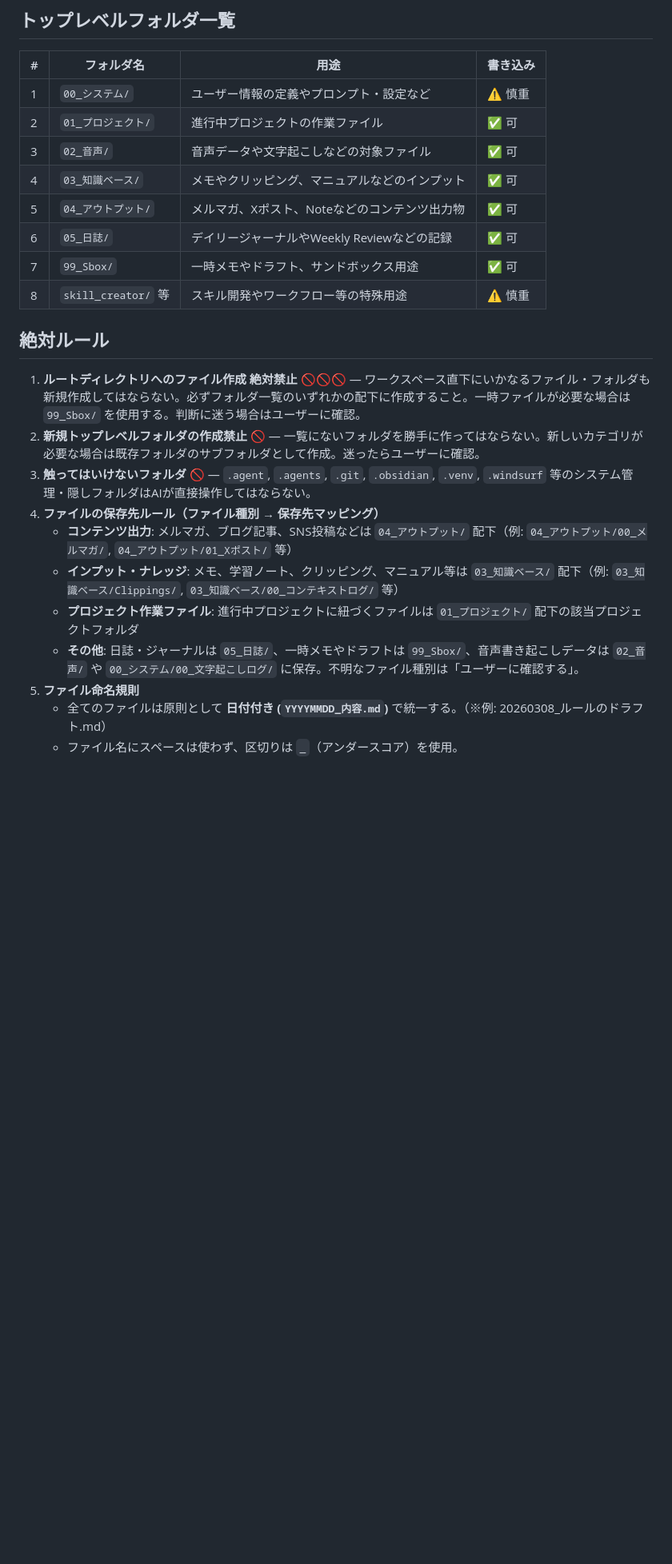
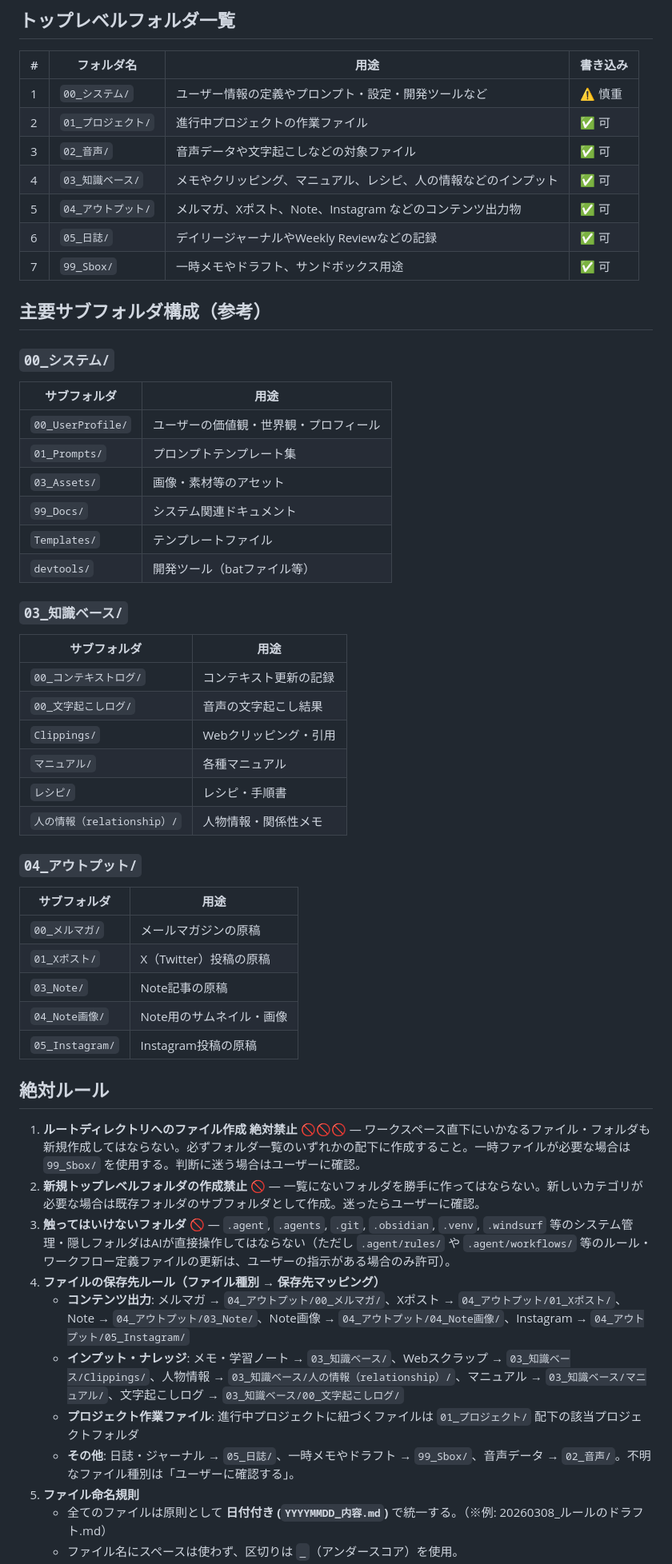
Before and after one commit to kararink/260312, a Markdown page: .agent/rules/folder-structure.md, the part around one of its changes. Shown at 80% size. GitHub-like rendering; blank space fills up the shorter version.

Commit message:
ルール２

```diff
--- a/.agent/rules/folder-structure.md
+++ b/.agent/rules/folder-structure.md
@@ -10,25 +10,55 @@ description: ワークスペースのフォルダ構造ルール。ファイル
 
 | # | フォルダ名 | 用途 | 書き込み |
 |---|---|---|---|
-| 1 | `00_システム/` | ユーザー情報の定義やプロンプト・設定など | ⚠️ 慎重 |
+| 1 | `00_システム/` | ユーザー情報の定義やプロンプト・設定・開発ツールなど | ⚠️ 慎重 |
 | 2 | `01_プロジェクト/` | 進行中プロジェクトの作業ファイル | ✅ 可 |
 | 3 | `02_音声/` | 音声データや文字起こしなどの対象ファイル | ✅ 可 |
-| 4 | `03_知識ベース/` | メモやクリッピング、マニュアルなどのインプット | ✅ 可 |
-| 5 | `04_アウトプット/` | メルマガ、Xポスト、Noteなどのコンテンツ出力物 | ✅ 可 |
+| 4 | `03_知識ベース/` | メモやクリッピング、マニュアル、レシピ、人の情報などのインプット | ✅ 可 |
+| 5 | `04_アウトプット/` | メルマガ、Xポスト、Note、Instagram などのコンテンツ出力物 | ✅ 可 |
 | 6 | `05_日誌/` | デイリージャーナルやWeekly Reviewなどの記録 | ✅ 可 |
 | 7 | `99_Sbox/` | 一時メモやドラフト、サンドボックス用途 | ✅ 可 |
-| 8 | `skill_creator/` 等 | スキル開発やワークフロー等の特殊用途 | ⚠️ 慎重 |
+
+## 主要サブフォルダ構成（参考）
+
+### `00_システム/`
+| サブフォルダ | 用途 |
+|---|---|
+| `00_UserProfile/` | ユーザーの価値観・世界観・プロフィール |
+| `01_Prompts/` | プロンプトテンプレート集 |
+| `03_Assets/` | 画像・素材等のアセット |
+| `99_Docs/` | システム関連ドキュメント |
+| `Templates/` | テンプレートファイル |
+| `devtools/` | 開発ツール（batファイル等） |
+
+### `03_知識ベース/`
+| サブフォルダ | 用途 |
+|---|---|
+| `00_コンテキストログ/` | コンテキスト更新の記録 |
+| `00_文字起こしログ/` | 音声の文字起こし結果 |
+| `Clippings/` | Webクリッピング・引用 |
+| `マニュアル/` | 各種マニュアル |
+| `レシピ/` | レシピ・手順書 |
+| `人の情報（relationship）/` | 人物情報・関係性メモ |
+
+### `04_アウトプット/`
+| サブフォルダ | 用途 |
+|---|---|
+| `00_メルマガ/` | メールマガジンの原稿 |
+| `01_Xポスト/` | X（Twitter）投稿の原稿 |
+| `03_Note/` | Note記事の原稿 |
+| `04_Note画像/` | Note用のサムネイル・画像 |
+| `05_Instagram/` | Instagram投稿の原稿 |
 
 ## 絶対ルール
 
 1. **ルートディレクトリへのファイル作成 絶対禁止 🚫🚫🚫** — ワークスペース直下にいかなるファイル・フォルダも新規作成してはならない。必ずフォルダ一覧のいずれかの配下に作成すること。一時ファイルが必要な場合は `99_Sbox/` を使用する。判断に迷う場合はユーザーに確認。
 2. **新規トップレベルフォルダの作成禁止 🚫** — 一覧にないフォルダを勝手に作ってはならない。新しいカテゴリが必要な場合は既存フォルダのサブフォルダとして作成。迷ったらユーザーに確認。
-3. **触ってはいけないフォルダ 🚫** — `.agent`, `.agents`, `.git`, `.obsidian`, `.venv`, `.windsurf` 等のシステム管理・隠しフォルダはAIが直接操作してはならない。
+3. **触ってはいけないフォルダ 🚫** — `.agent`, `.agents`, `.git`, `.obsidian`, `.venv`, `.windsurf` 等のシステム管理・隠しフォルダはAIが直接操作してはならない（ただし `.agent/rules/` や `.agent/workflows/` 等のルール・ワークフロー定義ファイルの更新は、ユーザーの指示がある場合のみ許可）。
 4. **ファイルの保存先ルール（ファイル種別 → 保存先マッピング）**
-   - **コンテンツ出力**: メルマガ、ブログ記事、SNS投稿などは `04_アウトプット/` 配下（例: `04_アウトプット/00_メルマガ/`, `04_アウトプット/01_Xポスト/` 等）
-   - **インプット・ナレッジ**: メモ、学習ノート、クリッピング、マニュアル等は `03_知識ベース/` 配下（例: `03_知識ベース/Clippings/`, `03_知識ベース/00_コンテキストログ/` 等）
+   - **コンテンツ出力**: メルマガ → `04_アウトプット/00_メルマガ/`、Xポスト → `04_アウトプット/01_Xポスト/`、Note → `04_アウトプット/03_Note/`、Note画像 → `04_アウトプット/04_Note画像/`、Instagram → `04_アウトプット/05_Instagram/`
+   - **インプット・ナレッジ**: メモ・学習ノート → `03_知識ベース/`、Webスクラップ → `03_知識ベース/Clippings/`、人物情報 → `03_知識ベース/人の情報（relationship）/`、マニュアル → `03_知識ベース/マニュアル/`、文字起こしログ → `03_知識ベース/00_文字起こしログ/`
    - **プロジェクト作業ファイル**: 進行中プロジェクトに紐づくファイルは `01_プロジェクト/` 配下の該当プロジェクトフォルダ
-   - **その他**: 日誌・ジャーナルは `05_日誌/`、一時メモやドラフトは `99_Sbox/`、音声書き起こしデータは `02_音声/` や `00_システム/00_文字起こしログ/` に保存。不明なファイル種別は「ユーザーに確認する」。
+   - **その他**: 日誌・ジャーナル → `05_日誌/`、一時メモやドラフト → `99_Sbox/`、音声データ → `02_音声/`。不明なファイル種別は「ユーザーに確認する」。
 5. **ファイル命名規則**
    - 全てのファイルは原則として **日付付き (`YYYYMMDD_内容.md`)** で統一する。（※例: 20260308_ルールのドラフト.md）
    - ファイル名にスペースは使わず、区切りは `_`（アンダースコア）を使用。
```
Also changed, not shown: other parts of .agent/rules/folder-structure.md (+10 -1 lines).
